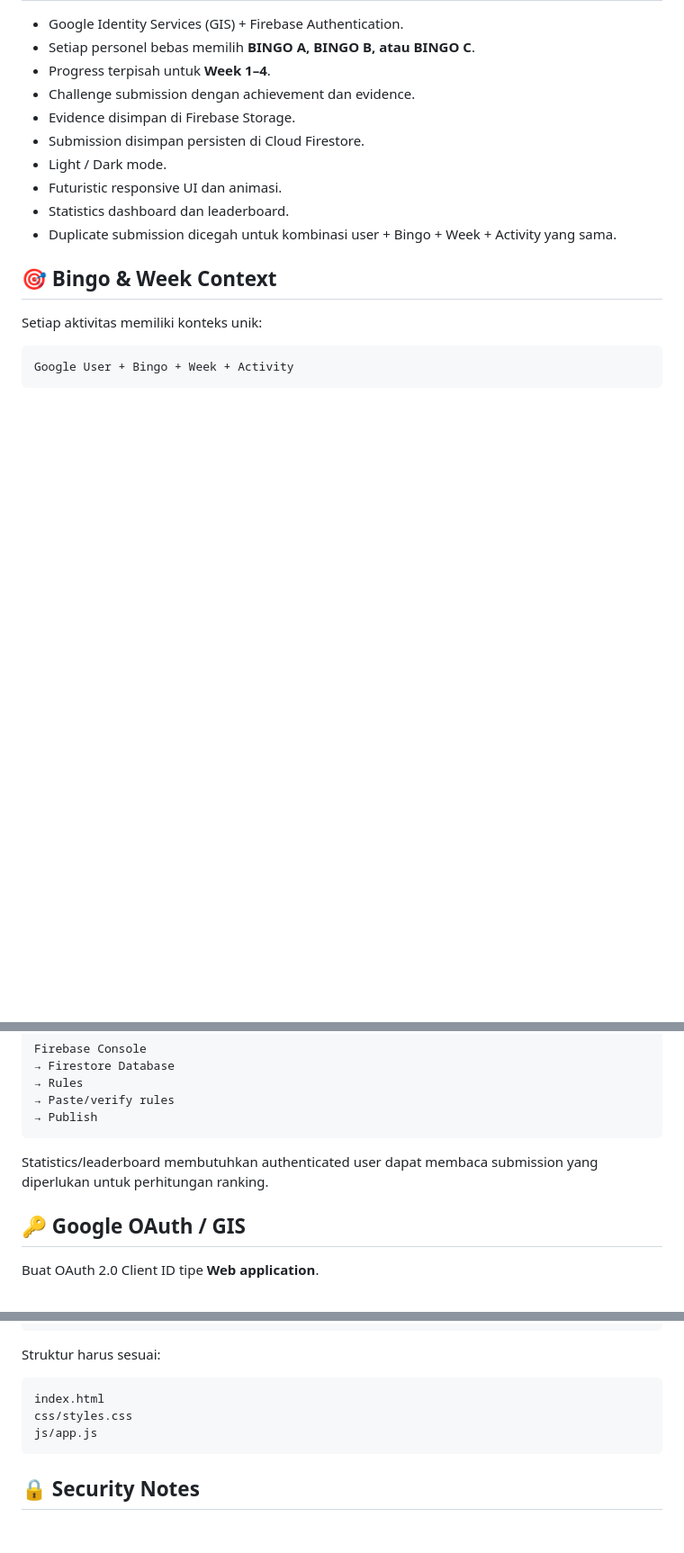
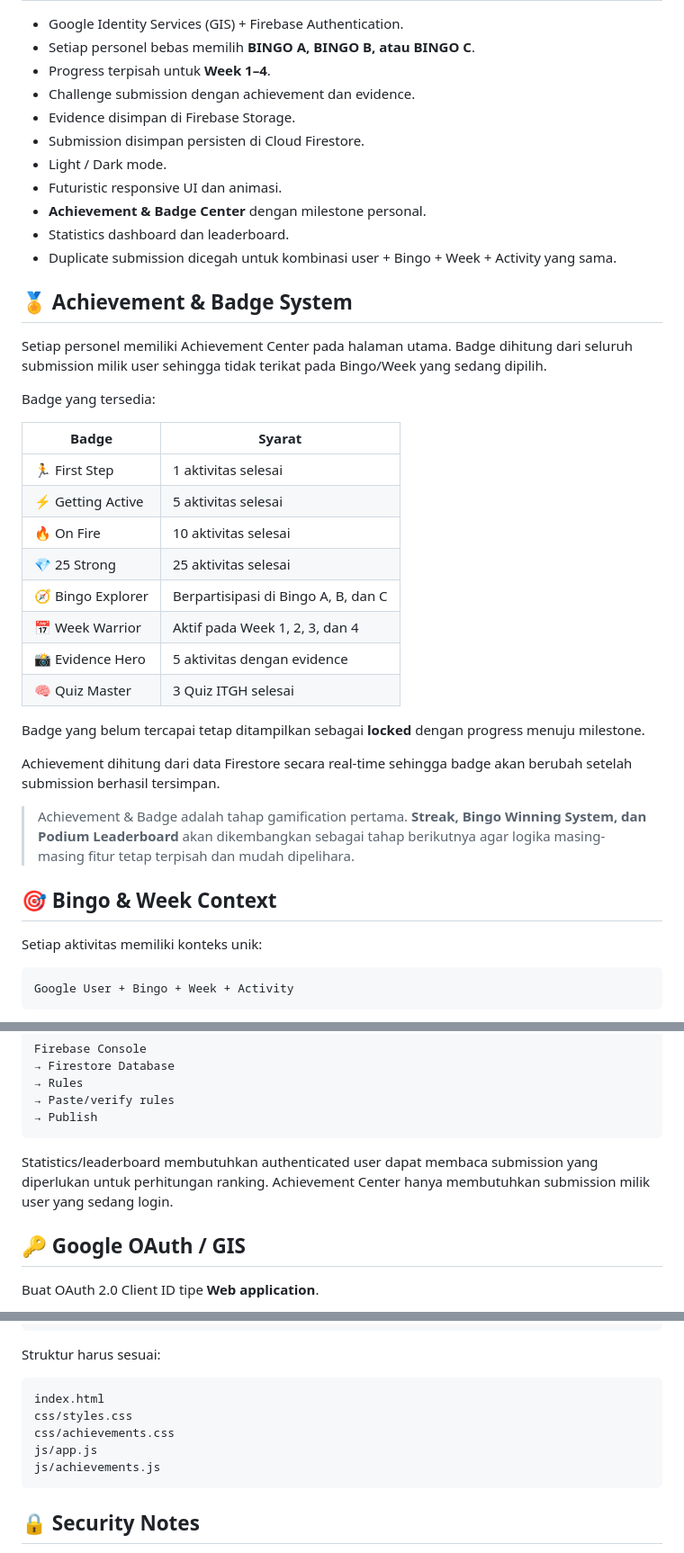
Before and after one commit to fajarinsanfi-ops/itgh-bingo-2026, a Markdown page: README.md, 3 parts joined by grey strips. Shown at 90% size. Drawn GitHub-style; blank space fills up the shorter version.

````diff
--- a/README.md
+++ b/README.md
@@ -17,8 +17,32 @@ Web application untuk **ITGH Health Challenge 2026** dengan Google Sign-In, Fire
 - Submission disimpan persisten di Cloud Firestore.
 - Light / Dark mode.
 - Futuristic responsive UI dan animasi.
+- **Achievement & Badge Center** dengan milestone personal.
 - Statistics dashboard dan leaderboard.
 - Duplicate submission dicegah untuk kombinasi user + Bingo + Week + Activity yang sama.
+
+## 🏅 Achievement & Badge System
+
+Setiap personel memiliki Achievement Center pada halaman utama. Badge dihitung dari seluruh submission milik user sehingga tidak terikat pada Bingo/Week yang sedang dipilih.
+
+Badge yang tersedia:
+
+| Badge | Syarat |
+|---|---|
+| 🏃 First Step | 1 aktivitas selesai |
+| ⚡ Getting Active | 5 aktivitas selesai |
+| 🔥 On Fire | 10 aktivitas selesai |
+| 💎 25 Strong | 25 aktivitas selesai |
+| 🧭 Bingo Explorer | Berpartisipasi di Bingo A, B, dan C |
+| 📅 Week Warrior | Aktif pada Week 1, 2, 3, dan 4 |
+| 📸 Evidence Hero | 5 aktivitas dengan evidence |
+| 🧠 Quiz Master | 3 Quiz ITGH selesai |
+
+Badge yang belum tercapai tetap ditampilkan sebagai **locked** dengan progress menuju milestone.
+
+Achievement dihitung dari data Firestore secara real-time sehingga badge akan berubah setelah submission berhasil tersimpan.
+
+> Achievement & Badge adalah tahap gamification pertama. **Streak, Bingo Winning System, dan Podium Leaderboard** akan dikembangkan sebagai tahap berikutnya agar logika masing-masing fitur tetap terpisah dan mudah dipelihara.
 
 ## 🎯 Bingo & Week Context
 
@@ -178,7 +205,7 @@ Firebase Console
 → Publish
 ```
 
-Statistics/leaderboard membutuhkan authenticated user dapat membaca submission yang diperlukan untuk perhitungan ranking.
+Statistics/leaderboard membutuhkan authenticated user dapat membaca submission yang diperlukan untuk perhitungan ranking. Achievement Center hanya membutuhkan submission milik user yang sedang login.
 
 ## 🔑 Google OAuth / GIS
 
@@ -298,7 +326,9 @@ Struktur harus sesuai:
 ```text
 index.html
 css/styles.css
+css/achievements.css
 js/app.js
+js/achievements.js
 ```
 
 ## 🔒 Security Notes
````
Also changed, not shown: other parts of README.md (+31 -8 lines).
